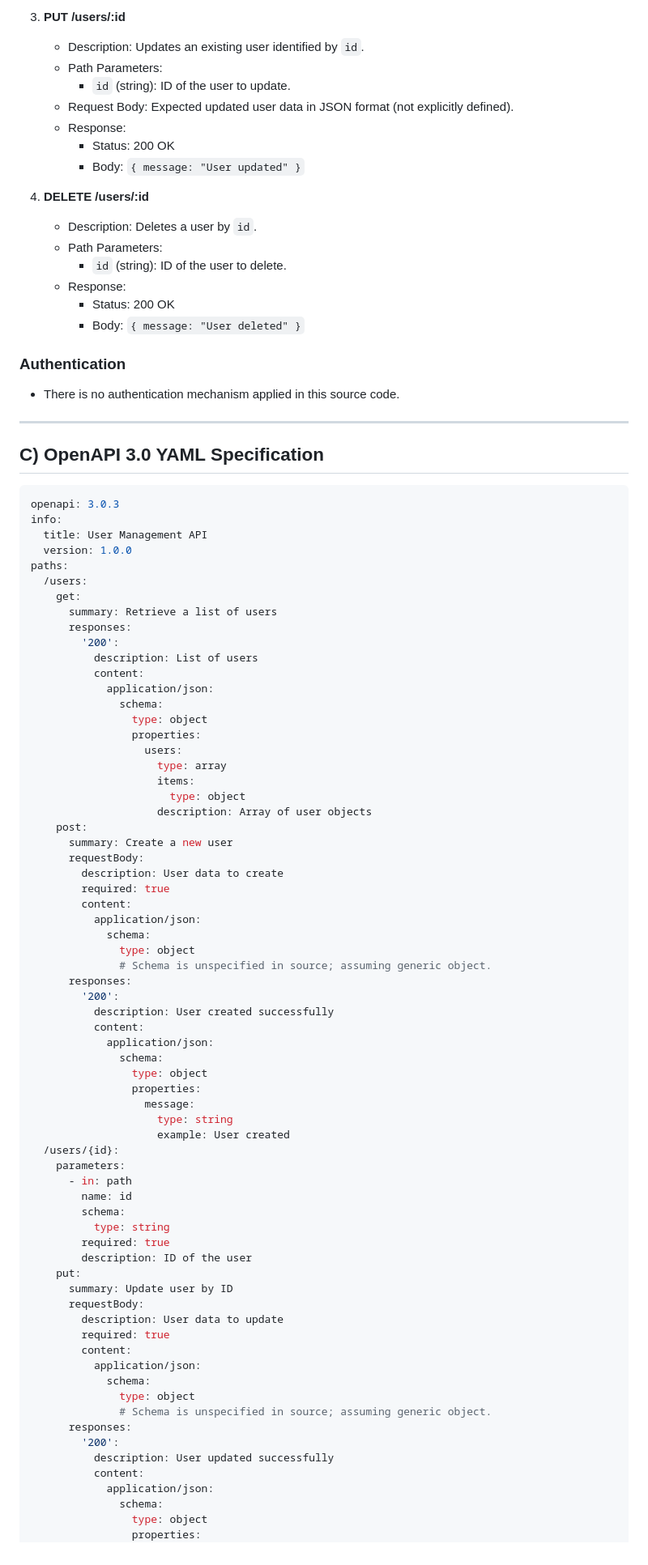
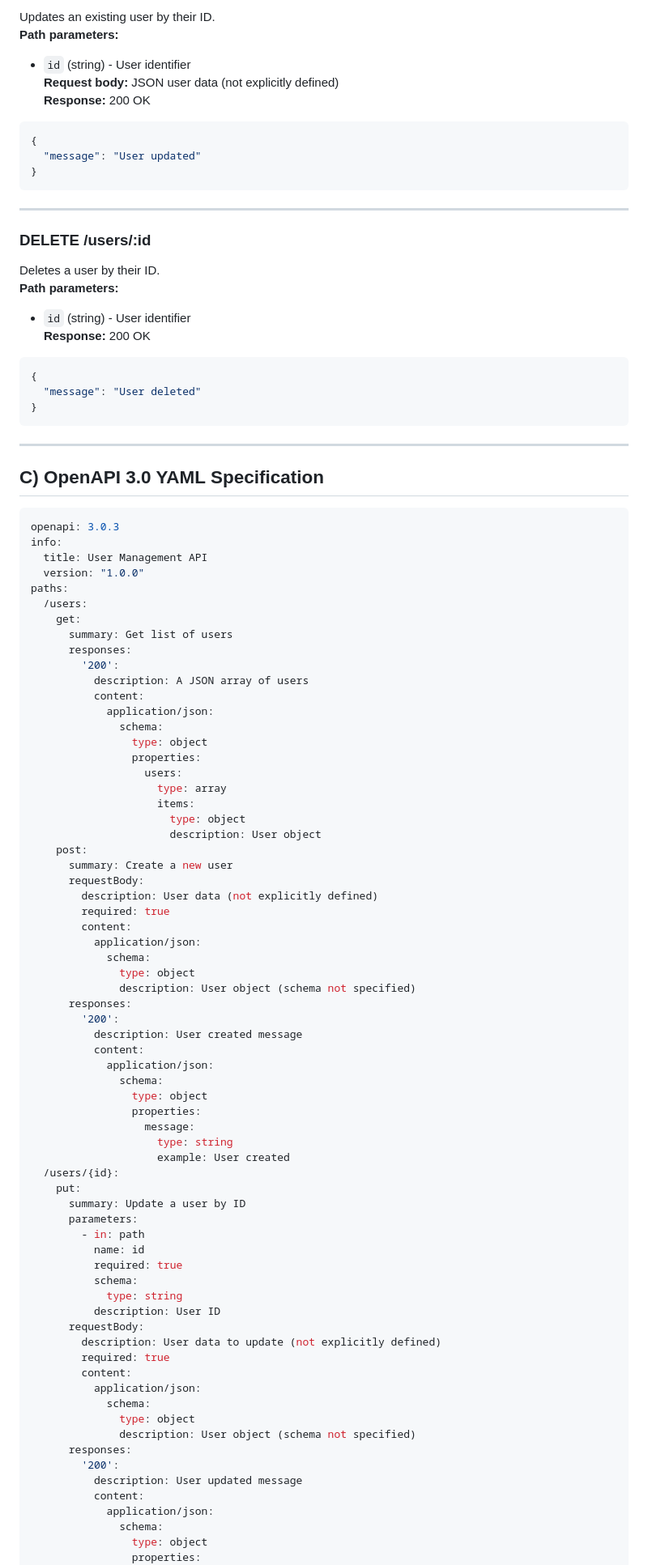
Before and after one commit to shruthikha/sample-api-project, a Markdown page: generated-api-docs.md, the part around one of its changes. Shown at 81% size. Drawn GitHub-style.

````diff
--- a/generated-api-docs.md
+++ b/generated-api-docs.md
@@ -39,26 +78,28 @@ This API manages users with standard CRUD operations on `/users` endpoints.
 
-3. **PUT /users/:id**
+Updates an existing user by their ID.
+**Path parameters:**
+- `id` (string) - User identifier
+**Request body:** JSON user data (not explicitly defined)
+**Response:** 200 OK
+```json
+{
+  "message": "User updated"
+}
+```
 
-   - Description: Updates an existing user identified by `id`.
-   - Path Parameters:
-     - `id` (string): ID of the user to update.
-   - Request Body: Expected updated user data in JSON format (not explicitly defined).
-   - Response:
-     - Status: 200 OK
-     - Body: `{ message: "User updated" }`
+---
 
-4. **DELETE /users/:id**
+### DELETE /users/:id
 
-   - Description: Deletes a user by `id`.
-   - Path Parameters:
-     - `id` (string): ID of the user to delete.
-   - Response:
-     - Status: 200 OK
-     - Body: `{ message: "User deleted" }`
-
-### Authentication
-
-- There is no authentication mechanism applied in this source code.
+Deletes a user by their ID.
+**Path parameters:**
+- `id` (string) - User identifier
+**Response:** 200 OK
+```json
+{
+  "message": "User deleted"
+}
+```
 
 ---
 
@@ -68,14 +109,14 @@ This API manages users with standard CRUD operations on `/users` endpoints.
 openapi: 3.0.3
 info:
   title: User Management API
-  version: 1.0.0
+  version: "1.0.0"
 paths:
   /users:
     get:
-      summary: Retrieve a list of users
+      summary: Get list of users
       responses:
         '200':
-          description: List of users
+          description: A JSON array of users
           content:
             application/json:
               schema:
@@ -85,20 +126,20 @@ paths:
                     type: array
                     items:
                       type: object
-                    description: Array of user objects
+                      description: User object
     post:
       summary: Create a new user
       requestBody:
-        description: User data to create
+        description: User data (not explicitly defined)
         required: true
         content:
           application/json:
             schema:
               type: object
-              # Schema is unspecified in source; assuming generic object.
+              description: User object (schema not specified)
       responses:
         '200':
-          description: User created successfully
+          description: User created message
           content:
             application/json:
               schema:
@@ -108,26 +149,26 @@ paths:
                     type: string
                     example: User created
   /users/{id}:
-    parameters:
-      - in: path
-        name: id
-        schema:
-          type: string
-        required: true
-        description: ID of the user
     put:
-      summary: Update user by ID
+      summary: Update a user by ID
+      parameters:
+        - in: path
+          name: id
+          required: true
+          schema:
+            type: string
+          description: User ID
       requestBody:
-        description: User data to update
+        description: User data to update (not explicitly defined)
         required: true
         content:
           application/json:
             schema:
               type: object
-              # Schema is unspecified in source; assuming generic object.
+              description: User object (schema not specified)
       responses:
         '200':
-          description: User updated successfully
+          description: User updated message
           content:
             application/json:
               schema:
````
Also changed, not shown: other parts of generated-api-docs.md (+118 -41 lines).
